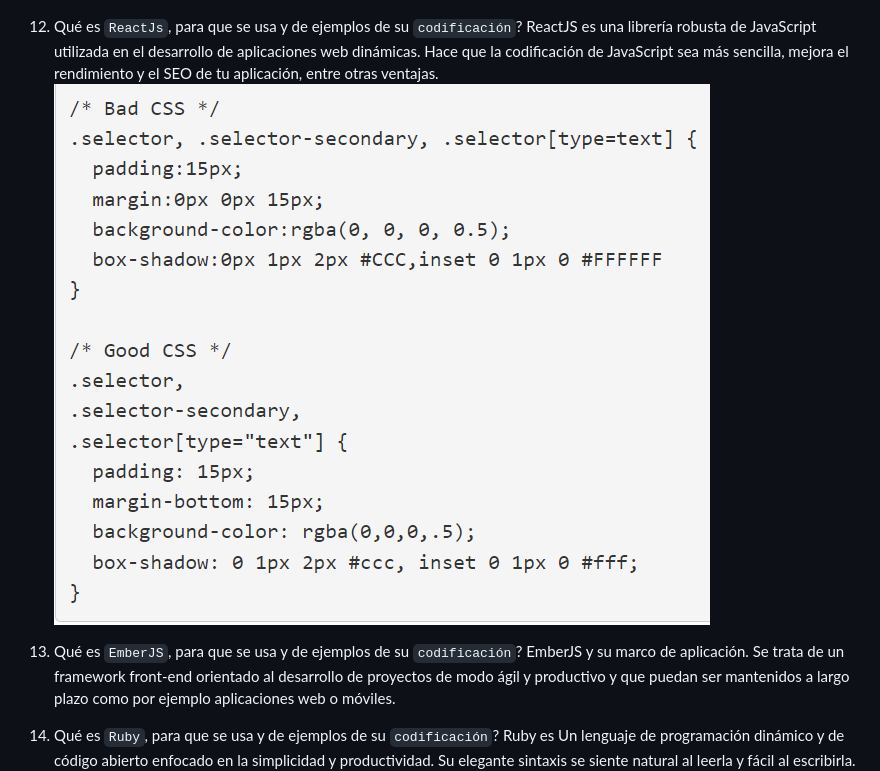
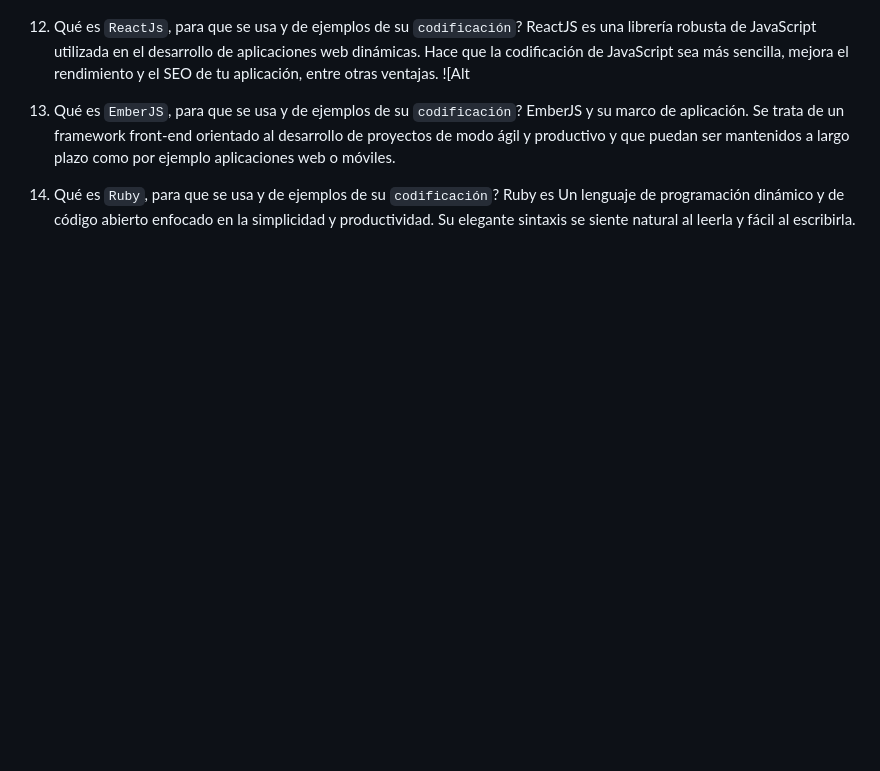
Before and after one commit to ValeriaLeonH/ejercicios_logica_programacion_uneweb_valerialeon_03jul23, a Markdown page: tareas/tarea_07jul23.md, the part around the change. GitHub-like rendering; blank space fills up the shorter version.

```diff
--- a/tareas/tarea_07jul23.md
+++ b/tareas/tarea_07jul23.md
@@ -49,7 +49,7 @@ Bootstrap es un framework CSS utilizado en aplicaciones front-end — es decir,
 ![Alt text](image-5.png)
 
 12. Qué es `ReactJs`, para que se usa y de ejemplos de su `codificación`?
-ReactJS es una librería robusta de JavaScript utilizada en el desarrollo de aplicaciones web dinámicas. Hace que la codificación de JavaScript sea más sencilla, mejora el rendimiento y el SEO de tu aplicación, entre otras ventajas. ![Alt text](image-6.png)
+ReactJS es una librería robusta de JavaScript utilizada en el desarrollo de aplicaciones web dinámicas. Hace que la codificación de JavaScript sea más sencilla, mejora el rendimiento y el SEO de tu aplicación, entre otras ventajas. ![Alt
 
 13. Qué es `EmberJS`, para que se usa y de ejemplos de su `codificación`?
 EmberJS y su marco de aplicación. Se trata de un framework front-end orientado al desarrollo de proyectos de modo ágil y productivo y que puedan ser mantenidos a largo plazo como por ejemplo aplicaciones web o móviles.
```
